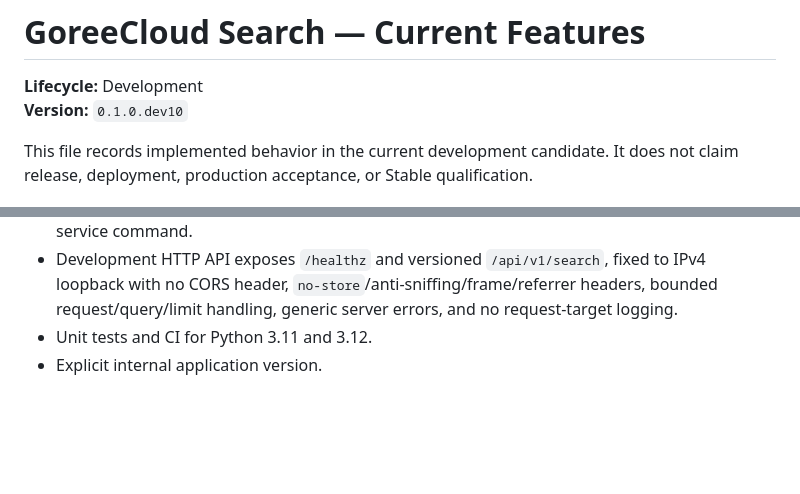
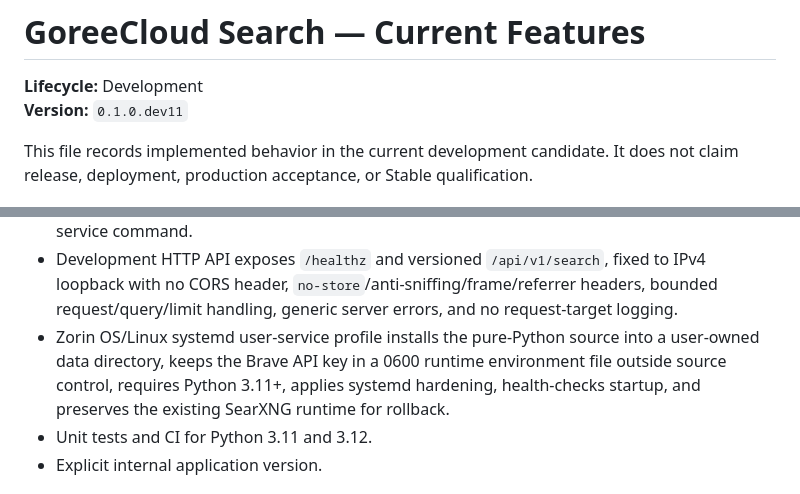
Before and after one commit to GoreeCloud/goreecloud-search, a Markdown page: FEATURES.md, 2 parts joined by grey strips. Drawn GitHub-style; blank space fills up the shorter version.

Commit message:
docs: synchronize Zorin deployment feature state

```diff
--- a/FEATURES.md
+++ b/FEATURES.md
@@ -1,7 +1,7 @@
 # GoreeCloud Search — Current Features
 
 **Lifecycle:** Development
-**Version:** `0.1.0.dev10`
+**Version:** `0.1.0.dev11`
 
 This file records implemented behavior in the current development candidate. It does not claim release, deployment, production acceptance, or Stable qualification.
 
@@ -25,6 +25,7 @@ This file records implemented behavior in the current development candidate. It
 - Opt-in Brave Web Search API adapter for General search, with fixed-endpoint HTTPS transport, environment-only credentials, query minimization, region/language mapping, bounded date ranges, provider-side SafeSearch selection, response-size bounds, redirect refusal, and malformed-result degradation.
 - Development CLI supports local parsing, explicit Brave-backed search, and a loopback-only local service command.
 - Development HTTP API exposes `/healthz` and versioned `/api/v1/search`, fixed to IPv4 loopback with no CORS header, `no-store`/anti-sniffing/frame/referrer headers, bounded request/query/limit handling, generic server errors, and no request-target logging.
+- Zorin OS/Linux systemd user-service profile installs the pure-Python source into a user-owned data directory, keeps the Brave API key in a 0600 runtime environment file outside source control, requires Python 3.11+, applies systemd hardening, health-checks startup, and preserves the existing SearXNG runtime for rollback.
 - Unit tests and CI for Python 3.11 and 3.12.
 - Explicit internal application version.
 
```
